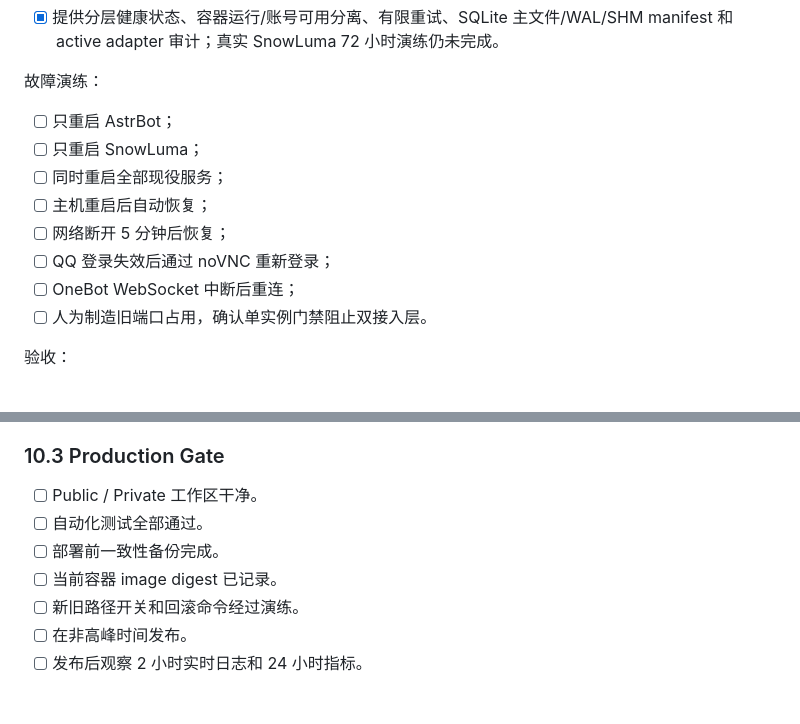
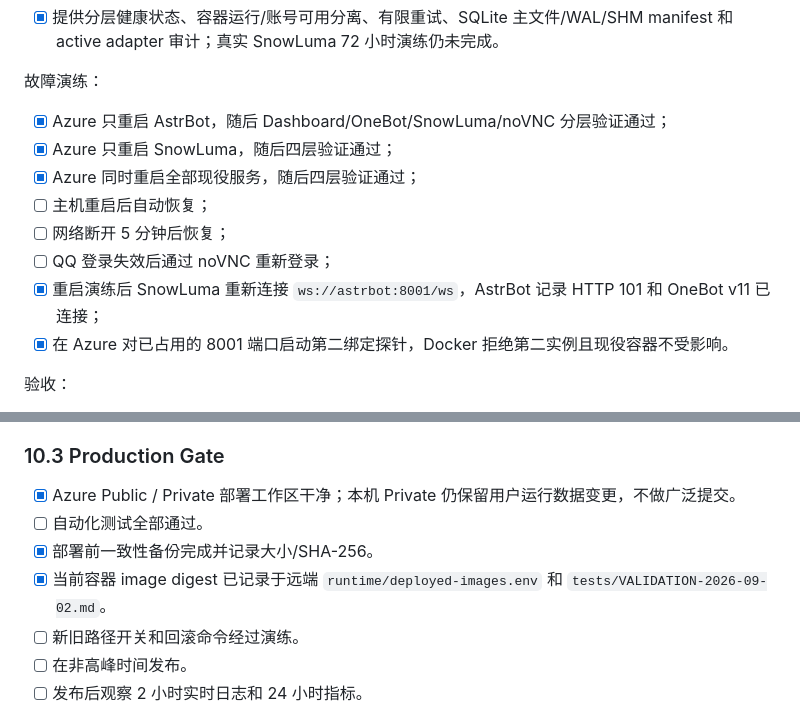
Before and after one commit to longzhou23/xiaotianwen, a Markdown page: Todo.md, 2 parts joined by grey strips. Drawn GitHub-style.

Commit message:
test: record staged Azure acceptance

```diff
--- a/Todo.md
+++ b/Todo.md
@@ -873,14 +873,14 @@ NapCat 已经弃用，本工作包不恢复 NapCat，只防止后续脚本或文
 
 故障演练：
 
-- [ ] 只重启 AstrBot；
-- [ ] 只重启 SnowLuma；
-- [ ] 同时重启全部现役服务；
+- [x] Azure 只重启 AstrBot，随后 Dashboard/OneBot/SnowLuma/noVNC 分层验证通过；
+- [x] Azure 只重启 SnowLuma，随后四层验证通过；
+- [x] Azure 同时重启全部现役服务，随后四层验证通过；
 - [ ] 主机重启后自动恢复；
 - [ ] 网络断开 5 分钟后恢复；
 - [ ] QQ 登录失效后通过 noVNC 重新登录；
-- [ ] OneBot WebSocket 中断后重连；
-- [ ] 人为制造旧端口占用，确认单实例门禁阻止双接入层。
+- [x] 重启演练后 SnowLuma 重新连接 `ws://astrbot:8001/ws`，AstrBot 记录 HTTP 101 和 OneBot v11 已连接；
+- [x] 在 Azure 对已占用的 8001 端口启动第二绑定探针，Docker 拒绝第二实例且现役容器不受影响。
 
 验收：
 
@@ -1059,10 +1059,10 @@ Astrmetry、Iris Memory、Stealer 按隔离策略报告 `NOT_RUN`；AstrBot 4.27
 
 ### 10.3 Production Gate
 
-- [ ] Public / Private 工作区干净。
+- [x] Azure Public / Private 部署工作区干净；本机 Private 仍保留用户运行数据变更，不做广泛提交。
 - [ ] 自动化测试全部通过。
-- [ ] 部署前一致性备份完成。
-- [ ] 当前容器 image digest 已记录。
+- [x] 部署前一致性备份完成并记录大小/SHA-256。
+- [x] 当前容器 image digest 已记录于远端 `runtime/deployed-images.env` 和 `tests/VALIDATION-2026-09-02.md`。
 - [ ] 新旧路径开关和回滚命令经过演练。
 - [ ] 在非高峰时间发布。
 - [ ] 发布后观察 2 小时实时日志和 24 小时指标。
```
Also changed, not shown: 1 other file.
